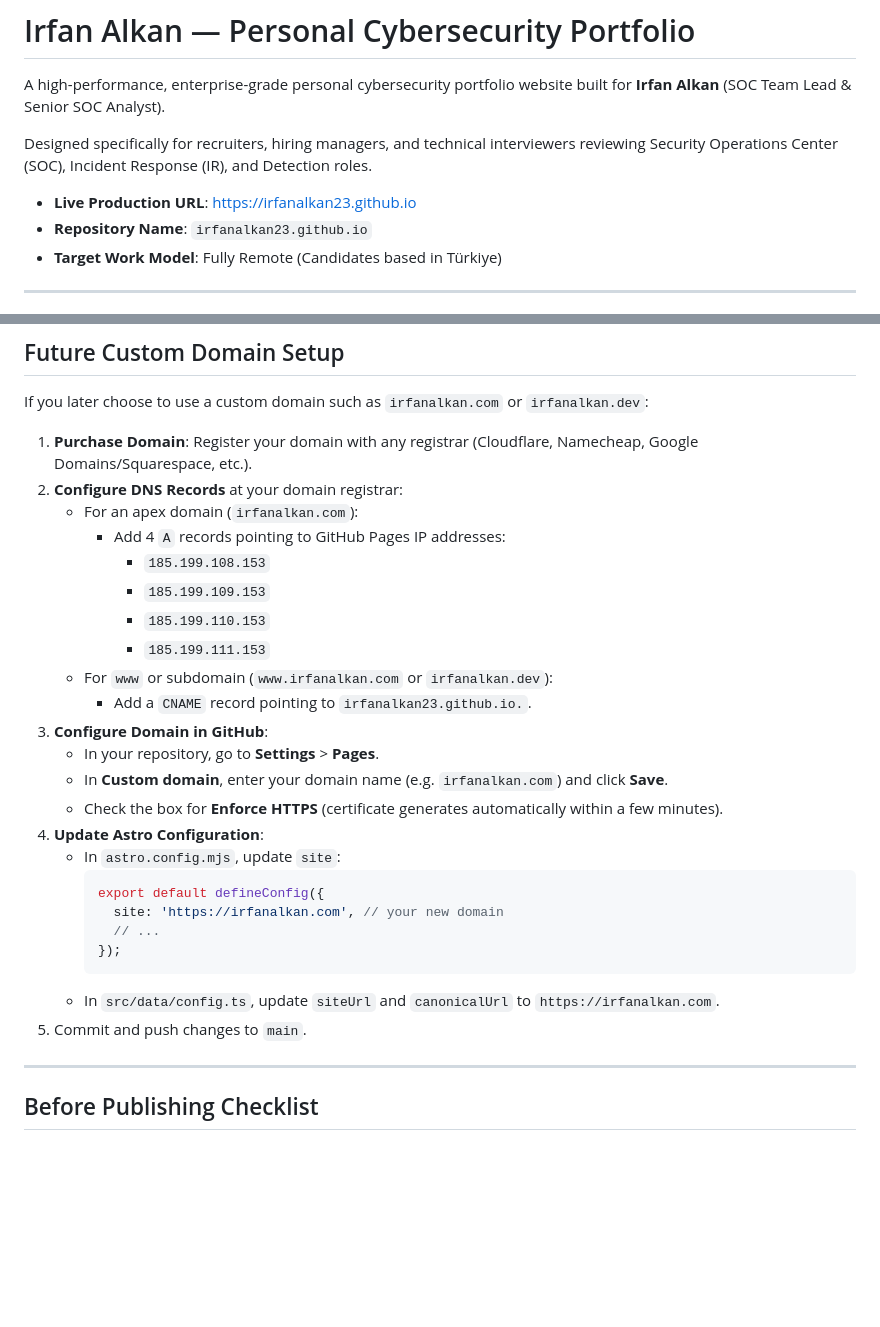
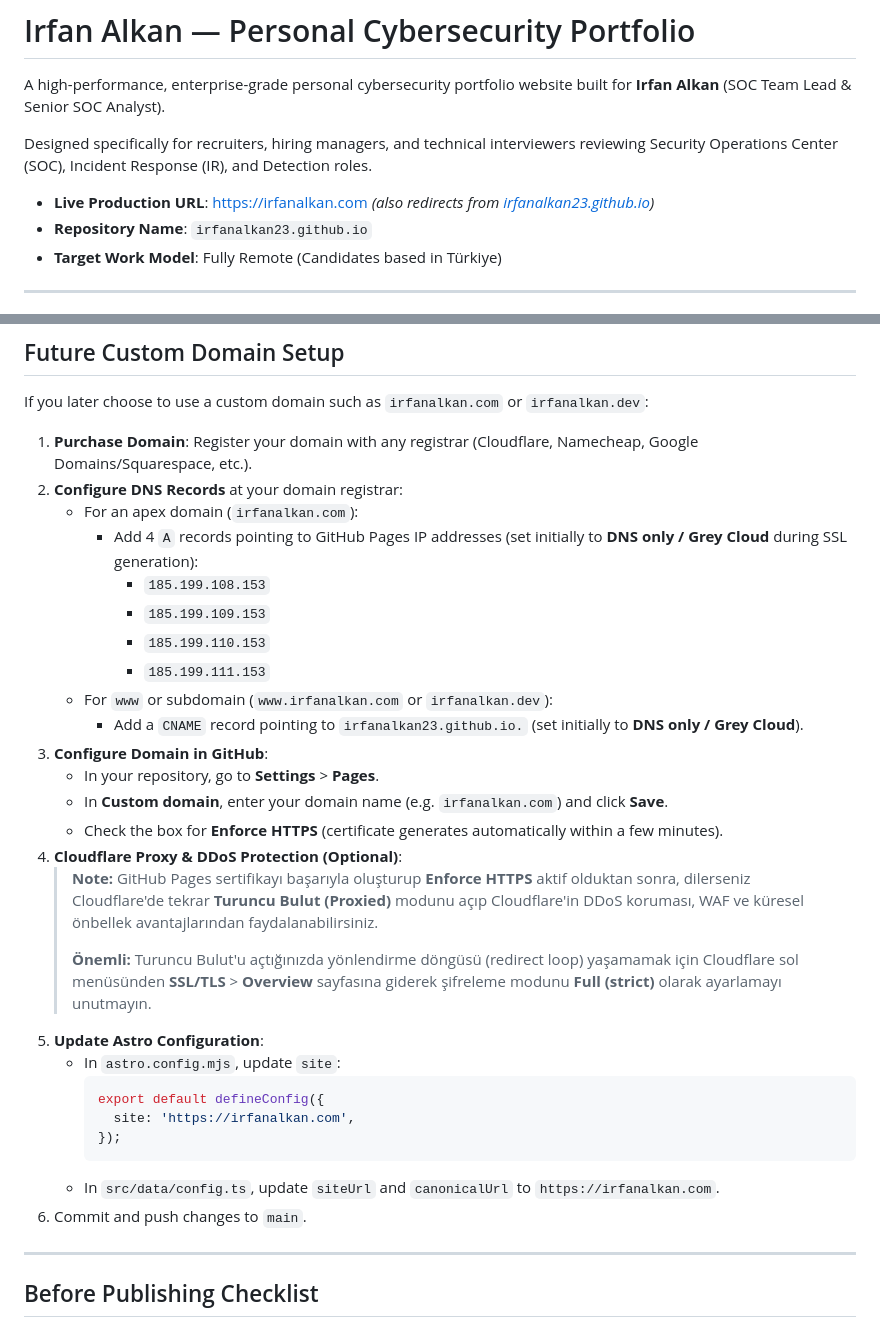
Before and after one commit to irfanalkan23/irfanalkan23.github.io, a Markdown page: README.md, 2 parts joined by grey strips. Rendered like a GitHub page; blank space fills up the shorter version.

Commit message:
docs: add Cloudflare Proxy guidance and update live URL to irfanalkan.com

````diff
--- a/README.md
+++ b/README.md
@@ -4,7 +4,7 @@ A high-performance, enterprise-grade personal cybersecurity portfolio website bu
 
 Designed specifically for recruiters, hiring managers, and technical interviewers reviewing Security Operations Center (SOC), Incident Response (IR), and Detection roles.
 
-- **Live Production URL**: [https://irfanalkan23.github.io](https://irfanalkan23.github.io)
+- **Live Production URL**: [https://irfanalkan.com](https://irfanalkan.com) *(also redirects from [irfanalkan23.github.io](https://irfanalkan23.github.io))*
 - **Repository Name**: `irfanalkan23.github.io`
 - **Target Work Model**: Fully Remote (Candidates based in Türkiye)
 
@@ -213,27 +213,30 @@ If you later choose to use a custom domain such as `irfanalkan.com` or `irfanalk
 1. **Purchase Domain**: Register your domain with any registrar (Cloudflare, Namecheap, Google Domains/Squarespace, etc.).
 2. **Configure DNS Records** at your domain registrar:
    - For an apex domain (`irfanalkan.com`):
-     - Add 4 `A` records pointing to GitHub Pages IP addresses:
+     - Add 4 `A` records pointing to GitHub Pages IP addresses (set initially to **DNS only / Grey Cloud** during SSL generation):
        - `185.199.108.153`
        - `185.199.109.153`
        - `185.199.110.153`
        - `185.199.111.153`
    - For `www` or subdomain (`www.irfanalkan.com` or `irfanalkan.dev`):
-     - Add a `CNAME` record pointing to `irfanalkan23.github.io.`.
+     - Add a `CNAME` record pointing to `irfanalkan23.github.io.` (set initially to **DNS only / Grey Cloud**).
 3. **Configure Domain in GitHub**:
    - In your repository, go to **Settings** > **Pages**.
    - In **Custom domain**, enter your domain name (e.g. `irfanalkan.com`) and click **Save**.
    - Check the box for **Enforce HTTPS** (certificate generates automatically within a few minutes).
-4. **Update Astro Configuration**:
+4. **Cloudflare Proxy & DDoS Protection (Optional)**:
+   > **Note:** GitHub Pages sertifikayı başarıyla oluşturup **Enforce HTTPS** aktif olduktan sonra, dilerseniz Cloudflare'de tekrar **Turuncu Bulut (Proxied)** modunu açıp Cloudflare'in DDoS koruması, WAF ve küresel önbellek avantajlarından faydalanabilirsiniz.
+   >
+   > **Önemli:** Turuncu Bulut'u açtığınızda yönlendirme döngüsü (redirect loop) yaşamamak için Cloudflare sol menüsünden **SSL/TLS** > **Overview** sayfasına giderek şifreleme modunu **Full (strict)** olarak ayarlamayı unutmayın.
+5. **Update Astro Configuration**:
    - In `astro.config.mjs`, update `site`:
      ```javascript
      export default defineConfig({
-       site: 'https://irfanalkan.com', // your new domain
-       // ...
+       site: 'https://irfanalkan.com',
      });
      ```
    - In `src/data/config.ts`, update `siteUrl` and `canonicalUrl` to `https://irfanalkan.com`.
-5. Commit and push changes to `main`.
+6. Commit and push changes to `main`.
 
 ---
 
````
